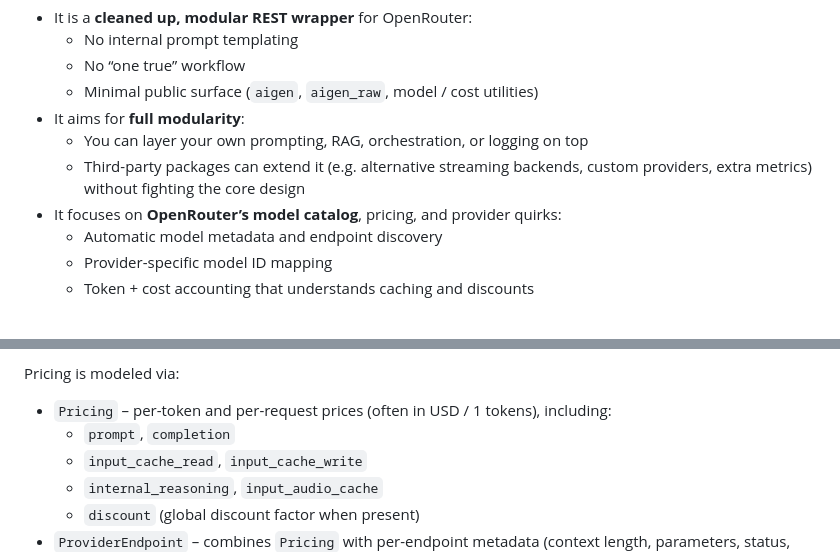
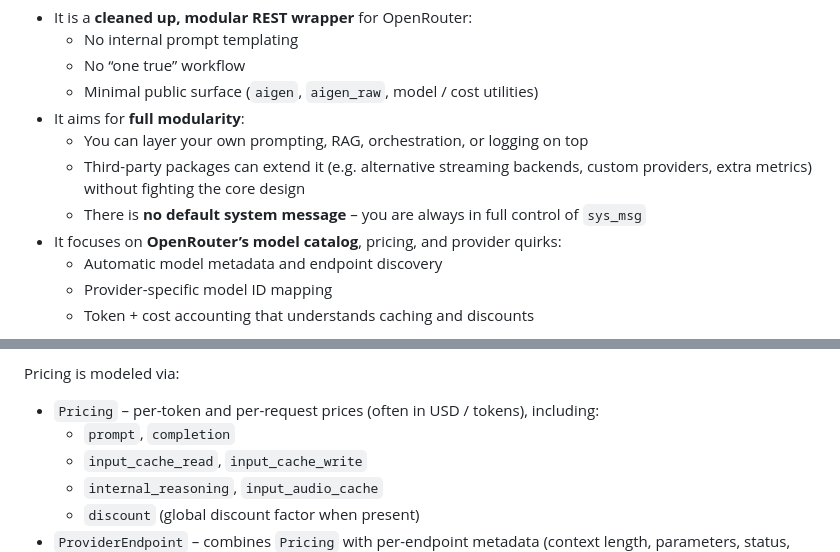
Before and after one commit to Sixzero/OpenRouter.jl, a Markdown page: README.md, 2 parts joined by grey strips. GitHub-like rendering.

```diff
--- a/README.md
+++ b/README.md
@@ -102,6 +123,7 @@ OpenRouter.jl has a narrower, complementary goal:
 - It aims for **full modularity**:
   - You can layer your own prompting, RAG, orchestration, or logging on top
   - Third-party packages can extend it (e.g. alternative streaming backends, custom providers, extra metrics) without fighting the core design
+  - There is **no default system message** – you are always in full control of `sys_msg`
 - It focuses on **OpenRouter’s model catalog**, pricing, and provider quirks:
   - Automatic model metadata and endpoint discovery
   - Provider-specific model ID mapping
@@ -202,7 +228,7 @@ Extraction is schema-specific:
 
 Pricing is modeled via:
 
-- `Pricing` – per-token and per-request prices (often in USD / 1 tokens), including:
+- `Pricing` – per-token and per-request prices (often in USD / tokens), including:
   - `prompt`, `completion`
   - `input_cache_read`, `input_cache_write`
   - `internal_reasoning`, `input_audio_cache`
```
Also changed, not shown: other parts of README.md (+29 -4 lines).
